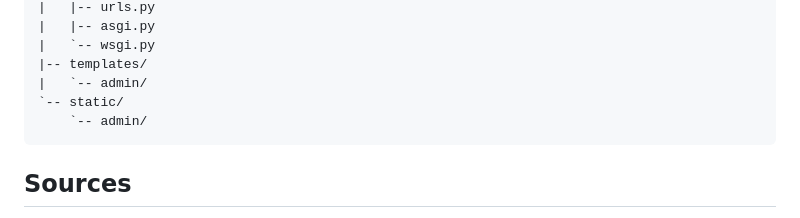
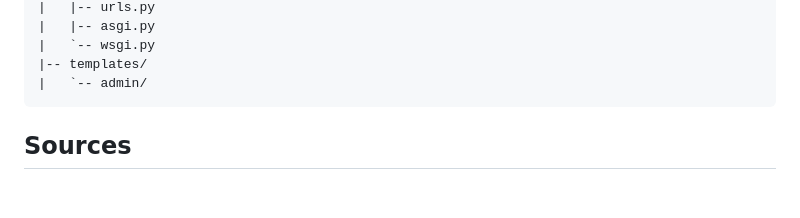
Before and after one commit to Hj-c0ding/Fynder-FBLA-Website-Coding-and-Development, a Markdown page: README.md, the part around the change. Rendered like a GitHub page; blank space fills up the shorter version.

Commit message:
Final ReadMe Changes

````diff
--- a/README.md
+++ b/README.md
@@ -115,8 +115,6 @@ Fynder-FBLA-Website-Coding-and-Development/
 |   `-- wsgi.py
 |-- templates/
 |   `-- admin/
-`-- static/
-    `-- admin/
 ```
 
 ## Sources
````
